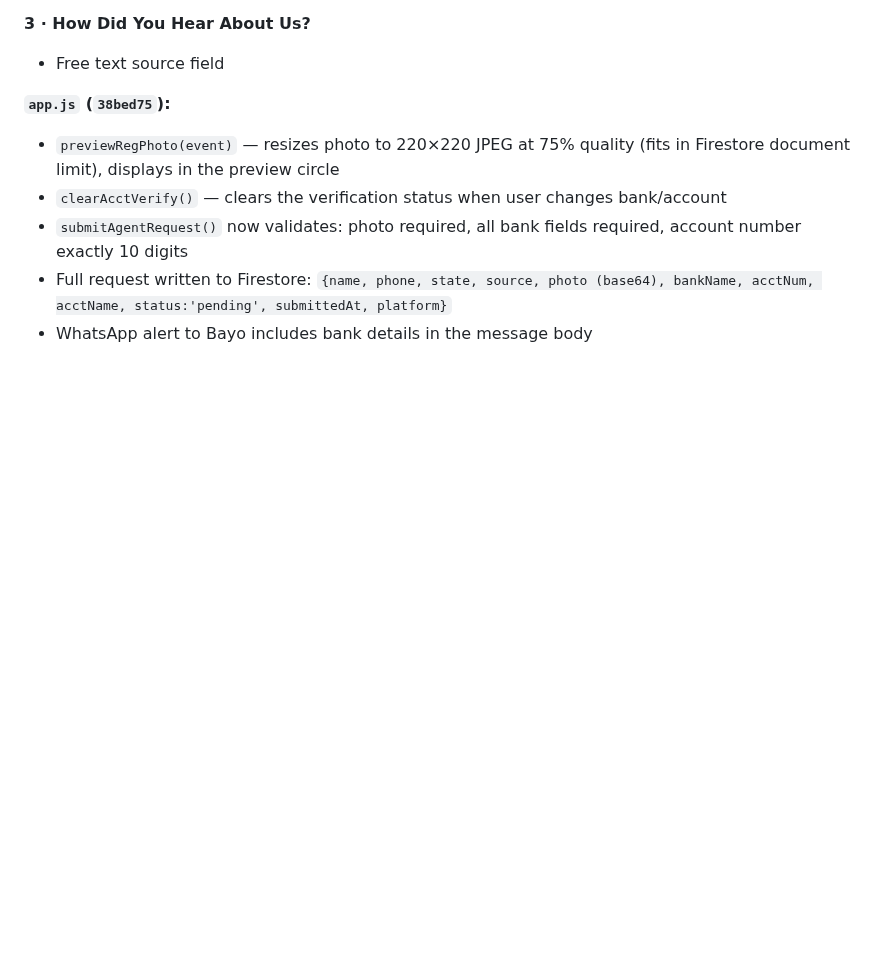
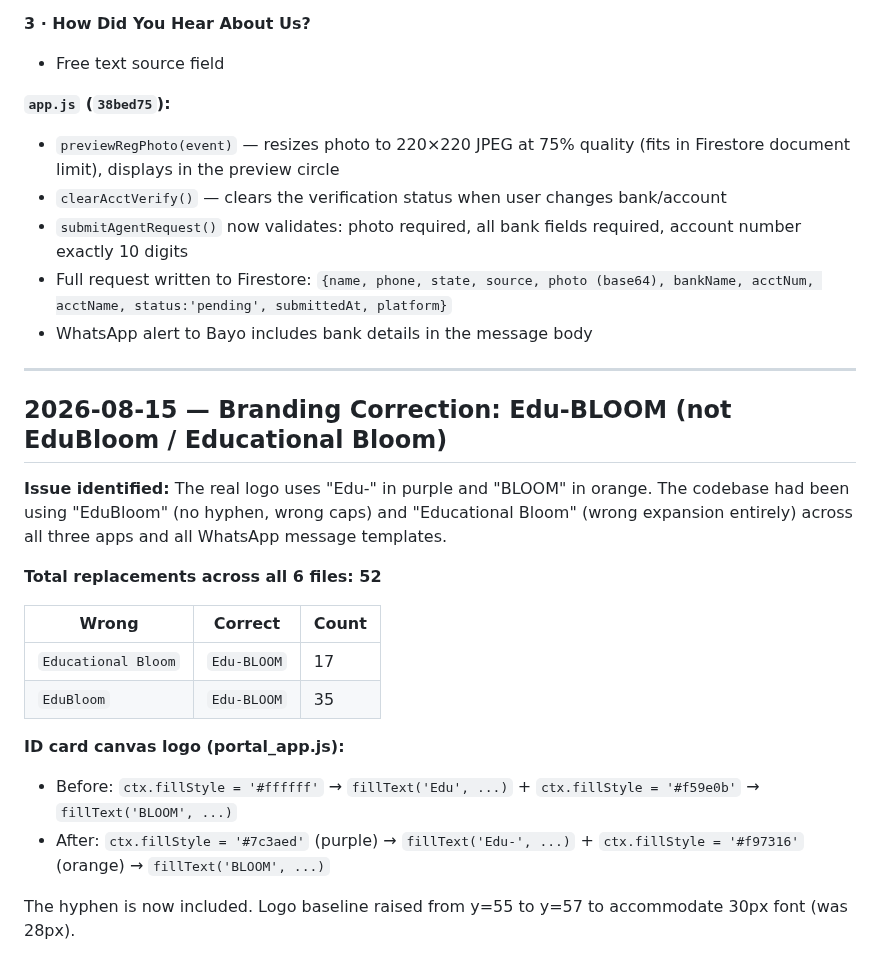
Before and after one commit to KobOmoba/bloom-agent, a Markdown page: README.md, the part around one of its changes. Drawn GitHub-style; blank space fills up the shorter version.

```diff
--- a/README.md
+++ b/README.md
@@ -648,3 +606,25 @@ Registration form now has 3 labelled sections:
 - `submitAgentRequest()` now validates: photo required, all bank fields required, account number exactly 10 digits
 - Full request written to Firestore: `{name, phone, state, source, photo (base64), bankName, acctNum, acctName, status:'pending', submittedAt, platform}`
 - WhatsApp alert to Bayo includes bank details in the message body
+
+
+---
+
+## 2026-08-15 — Branding Correction: Edu-BLOOM (not EduBloom / Educational Bloom)
+
+**Issue identified:** The real logo uses "Edu-" in purple and "BLOOM" in orange. The codebase
+had been using "EduBloom" (no hyphen, wrong caps) and "Educational Bloom" (wrong expansion
+entirely) across all three apps and all WhatsApp message templates.
+
+**Total replacements across all 6 files: 52**
+
+| Wrong | Correct | Count |
+|---|---|---|
+| `Educational Bloom` | `Edu-BLOOM` | 17 |
+| `EduBloom` | `Edu-BLOOM` | 35 |
+
+**ID card canvas logo (portal_app.js):**
+- Before: `ctx.fillStyle = '#ffffff'` → `fillText('Edu', ...)` + `ctx.fillStyle = '#f59e0b'` → `fillText('BLOOM', ...)`
+- After: `ctx.fillStyle = '#7c3aed'` (purple) → `fillText('Edu-', ...)` + `ctx.fillStyle = '#f97316'` (orange) → `fillText('BLOOM', ...)`
+
+The hyphen is now included. Logo baseline raised from y=55 to y=57 to accommodate 30px font (was 28px).
```
Also changed, not shown: other parts of README.md (+0 -42 lines).
